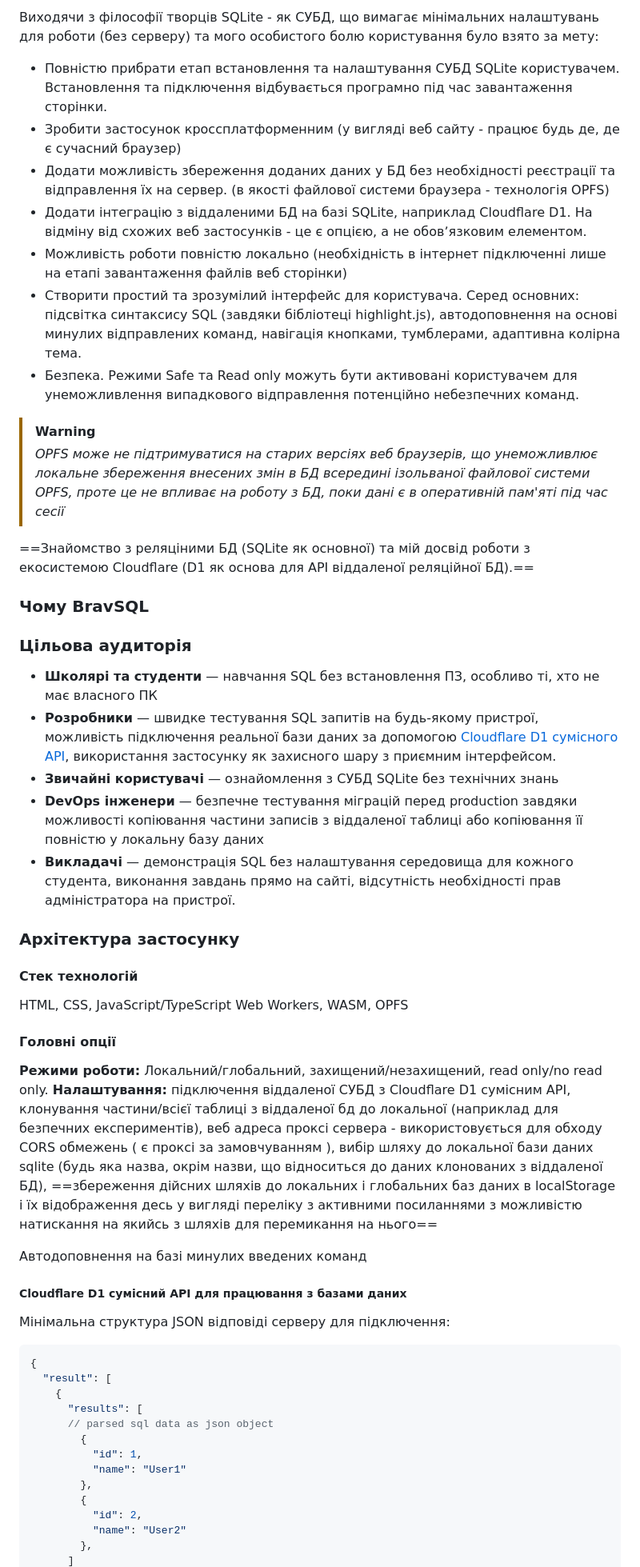
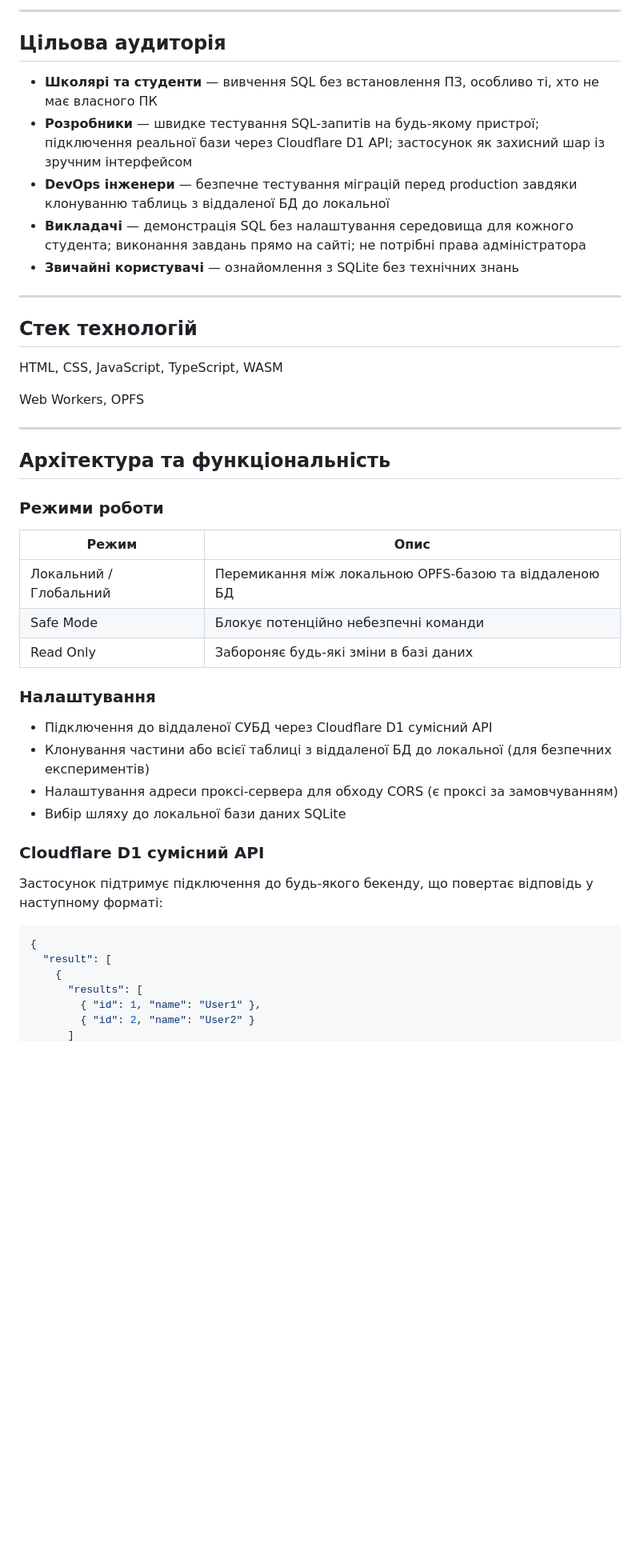
Before and after one commit to pryharinbohdan/bravsql, a Markdown page: README-UK.md, the part around one of its changes. Shown at 80% size. Rendered like a GitHub page; blank space fills up the shorter version.

````diff
--- a/README-UK.md
+++ b/README-UK.md
@@ -41,52 +54,50 @@ SQLite - є однією з небагатьох СУБД, яка працює
 
-Виходячи з філософії творців SQLite - як СУБД, що вимагає мінімальних налаштувань для роботи (без серверу) та мого особистого болю користування було взято за мету:
-* Повністю прибрати етап встановлення та налаштування СУБД SQLite користувачем. Встановлення та підключення відбувається програмно під час завантаження сторінки.
-* Зробити застосунок кроссплатформенним (у вигляді веб сайту - працює будь де, де є сучасний браузер)
-* Додати можливість збереження доданих даних у БД без необхідності реєстрації та відправлення їх на сервер. (в якості файлової системи браузера - технологія OPFS)
-* Додати інтеграцію з віддаленими БД на базі SQLite, наприклад Cloudflare D1. На відміну від схожих веб застосунків - це є опцією, а не обовʼязковим елементом.
-* Можливість роботи повністю локально (необхідність в інтернет підключенні лише на етапі завантаження файлів веб сторінки)
-* Створити простий та зрозумілий інтерфейс для користувача. Серед основних: підсвітка синтаксису SQL (завдяки бібліотеці highlight.js), автодоповнення на основі минулих відправлених команд, навігація кнопками, тумблерами, адаптивна колірна тема.
-* Безпека. Режими Safe та Read only можуть бути активовані користувачем для унеможливлення випадкового відправлення потенційно небезпечних команд.
-> [!warning]
-> *OPFS може не підтримуватися на старих версіях веб браузерів, що унеможливлює локальне збереження внесених змін в БД всередині ізольваної файлової системи OPFS, проте це не впливає на роботу з БД, поки дані є в оперативній пам'яті під час сесії*
+-----
 
-==Знайомство з реляціними БД (SQLite як основної) та мій досвід роботи з екосистемою Cloudflare (D1 як основа для API віддаленої реляційної БД).==
+## Цільова аудиторія
 
-### Чому BravSQL
-### Цільова аудиторія
-- **Школярі та студенти** — навчання SQL без встановлення ПЗ, особливо ті, хто не має власного ПК
-- **Розробники** — швидке тестування SQL запитів на будь-якому пристрої, можливість підключення реальної бази даних за допомогою [Cloudflare D1 сумісного API](#cloudflare-d1-сумісний-api-для-працювання-з-базами-даних), використання застосунку як захисного шару з приємним інтерфейсом.
-- **Звичайні користувачі** — ознайомлення з СУБД SQLite без технічних знань
-- **DevOps інженери** — безпечне тестування міграцій перед production завдяки можливості копіювання частини записів з віддаленої таблиці або копіювання її повністю у локальну базу даних
-- **Викладачі** — демонстрація SQL без налаштування середовища для кожного студента, виконання завдань прямо на сайті, відсутність необхідності прав адміністратора на пристрої.
-### Архітектура застосунку
+- **Школярі та студенти** — вивчення SQL без встановлення ПЗ, особливо ті, хто не має власного ПК
+- **Розробники** — швидке тестування SQL-запитів на будь-якому пристрої; підключення реальної бази через Cloudflare D1 API; застосунок як захисний шар із зручним інтерфейсом
+- **DevOps інженери** — безпечне тестування міграцій перед production завдяки клонуванню таблиць з віддаленої БД до локальної
+- **Викладачі** — демонстрація SQL без налаштування середовища для кожного студента; виконання завдань прямо на сайті; не потрібні права адміністратора
+- **Звичайні користувачі** — ознайомлення з SQLite без технічних знань
 
-#### Стек технологій
-HTML, CSS, JavaScript/TypeScript
-Web Workers, WASM, OPFS
-#### Головні опції
-**Режими роботи:**
-Локальний/глобальний, захищений/незахищений, read only/no read only.
-**Налаштування:**
-підключення віддаленої СУБД з Cloudflare D1 сумісним API, клонування частини/всієї таблиці з віддаленої бд до локальної (наприклад для безпечних експериментів), веб адреса проксі сервера - використовується для обходу CORS обмежень ( є проксі за замовчуванням ), вибір шляху до локальної бази даних sqlite (будь яка назва, окрім назви, що відноситься до даних клонованих з віддаленої БД), ==збереження дійсних шляхів до локальних і глобальних баз даних в localStorage і їх відображення десь у вигляді переліку з активними посиланнями з можливістю натискання на якийсь з шляхів для перемикання на нього==
+-----
 
-Автодоповнення на базі минулих введених команд
+## Стек технологій
 
-##### Cloudflare D1 сумісний API для працювання з базами даних
+HTML, CSS, JavaScript, TypeScript, WASM
 
-Мінімальна структура JSON відповіді серверу для підключення:
+Web Workers, OPFS
+
+-----
+
+## Архітектура та функціональність
+
+### Режими роботи
+
+|Режим                 |Опис                                                 |
+|----------------------|-----------------------------------------------------|
+|Локальний / Глобальний|Перемикання між локальною OPFS-базою та віддаленою БД|
+|Safe Mode             |Блокує потенційно небезпечні команди                 |
+|Read Only             |Забороняє будь-які зміни в базі даних                |
+
+### Налаштування
+
+- Підключення до віддаленої СУБД через Cloudflare D1 сумісний API
+- Клонування частини або всієї таблиці з віддаленої БД до локальної (для безпечних експериментів)
+- Налаштування адреси проксі-сервера для обходу CORS (є проксі за замовчуванням)
+- Вибір шляху до локальної бази даних SQLite
+
+### Cloudflare D1 сумісний API
+
+Застосунок підтримує підключення до будь-якого бекенду, що повертає відповідь у наступному форматі:
+
 ```json
 {
   "result": [
     {
       "results": [
-      // parsed sql data as json object
-        {
-          "id": 1,
-          "name": "User1"
-        },
-        {
-          "id": 2,
-          "name": "User2"
-        },
+        { "id": 1, "name": "User1" },
+        { "id": 2, "name": "User2" }
       ]
````
Also changed, not shown: other parts of README-UK.md (+94 -55 lines), media-uk/autocomplete.gif (added), 1 other file.
